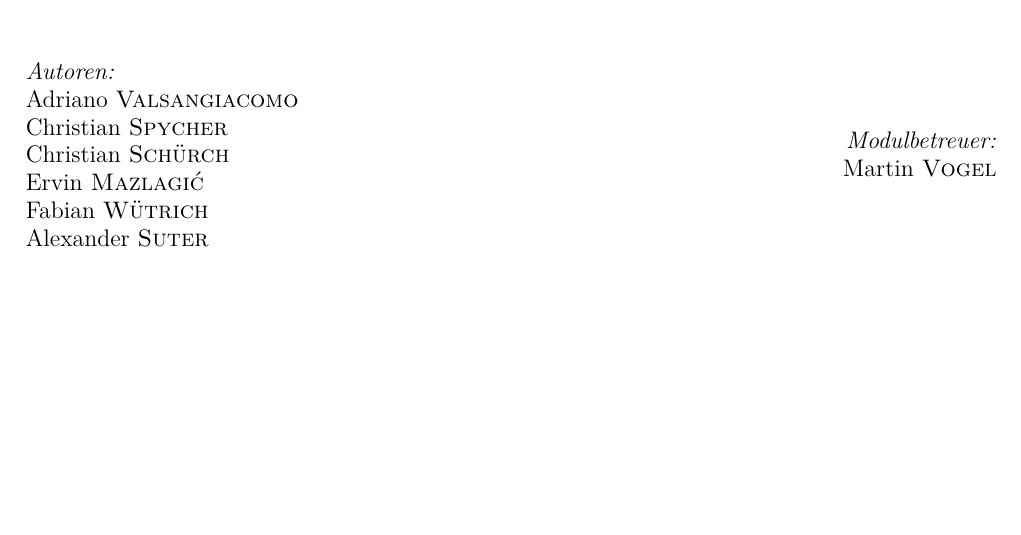
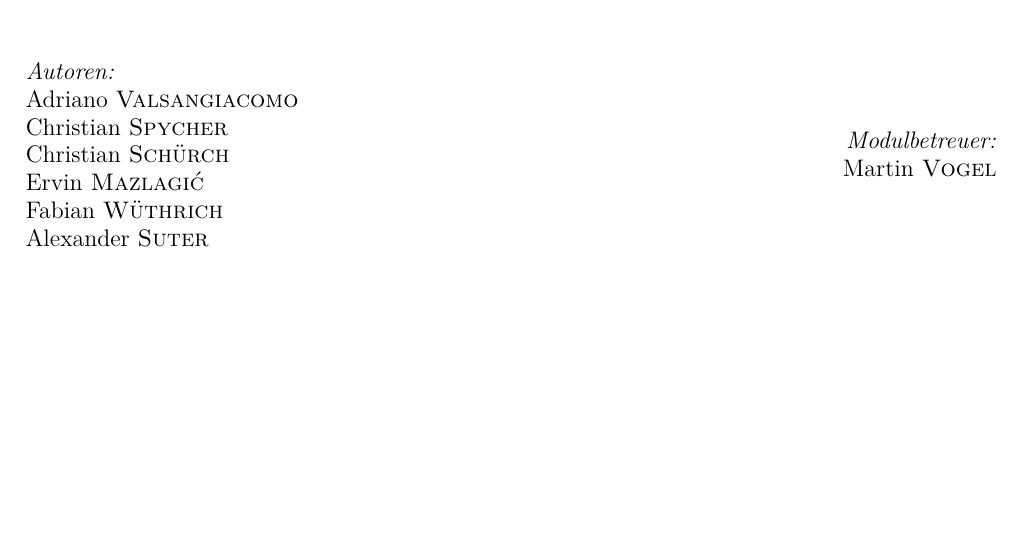
Before and after one commit to accefa/doku, a LaTeX paper (tex/doku.tex, which reads tex/title.tex): part of page 1 of 8, cut so that both start at the same text. Compiled offline with pdfLaTeX.

Commit message:
Change lastname

```diff
--- a/tex/title.tex
+++ b/tex/title.tex
@@ -29,7 +29,7 @@
         Christian \textsc{Spycher}\\
         Christian \textsc{Schürch}\\
         Ervin \textsc{Mazlagi\'c}\\
-        Fabian \textsc{Wütrich}\\
+        Fabian \textsc{Wüthrich}\\
         Alexander \textsc{Suter}\\
     \end{flushleft}
 \end{minipage}
```
Also changed, not shown: 1 other file.
